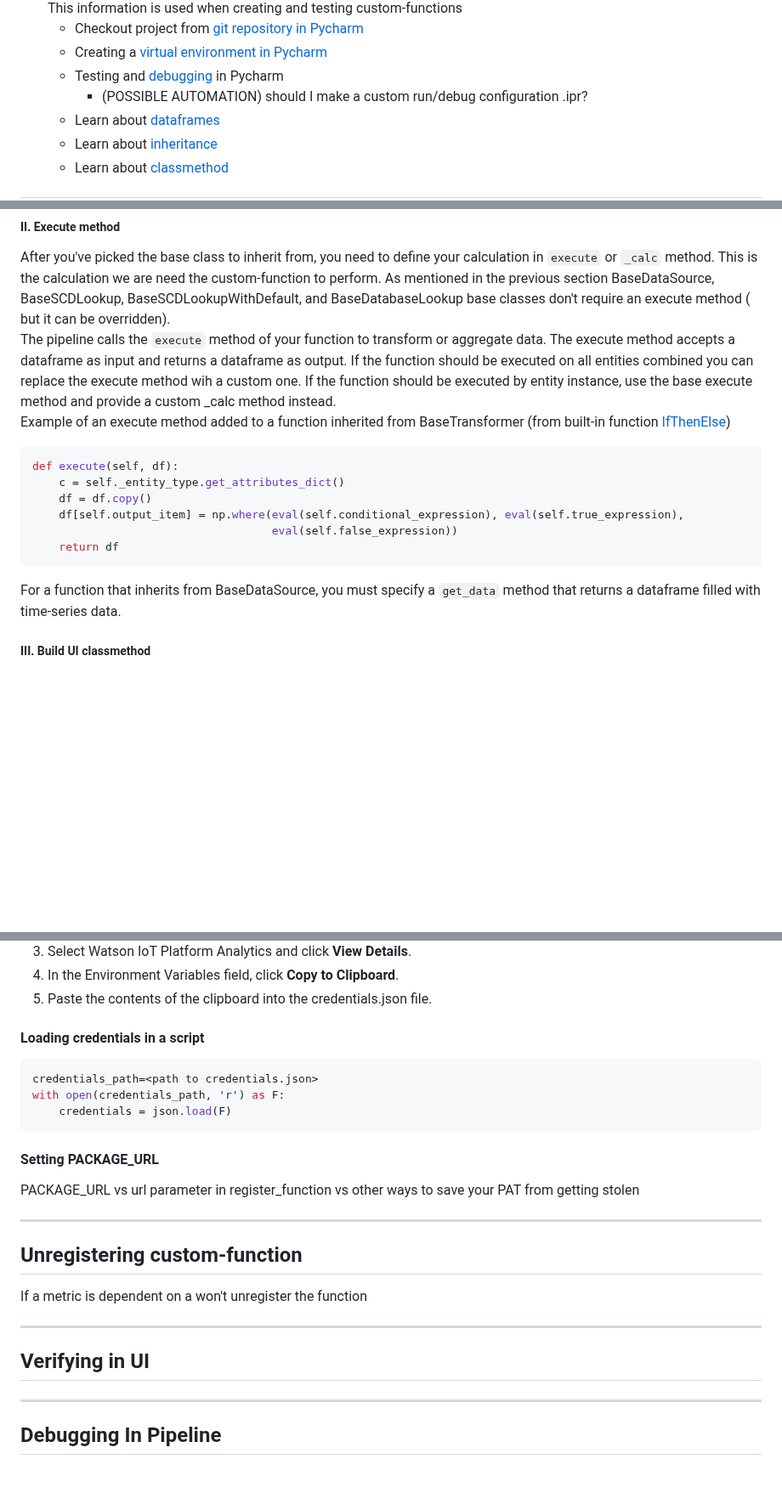
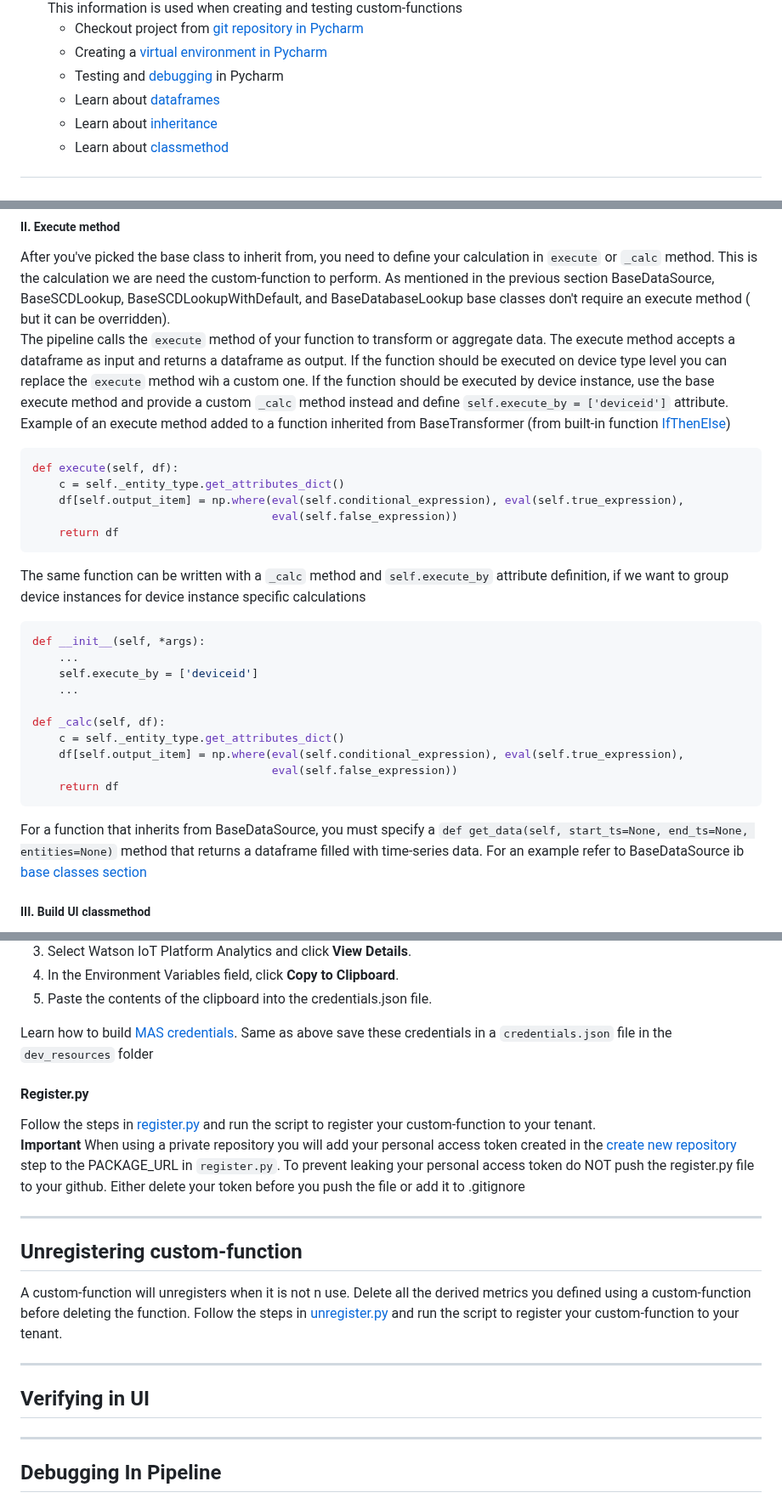
Before and after one commit to ibm-watson-iot/functions, a Markdown page: README.md, 3 parts joined by grey strips. Shown at 85% size. Rendered like a GitHub page; blank space fills up the shorter version.

````diff
--- a/README.md
+++ b/README.md
@@ -81,7 +87,6 @@ We start our journey with the set-up required to successfully develop and use a
     - Checkout project from [git repository in Pycharm](https://www.jetbrains.com/help/pycharm/set-up-a-git-repository.html#clone-repo)
     - Creating a [virtual environment in Pycharm](https://www.jetbrains.com/help/pycharm/creating-virtual-environment.html)
     - Testing and [debugging](https://www.jetbrains.com/help/pycharm/debugging-code.html) in Pycharm
-        - (POSSIBLE AUTOMATION) should I make a custom run/debug configuration .ipr?
     - Learn about [dataframes](https://pandas.pydata.org/docs/getting_started/intro_tutorials/01_table_oriented.html)
     - Learn about [inheritance](https://pythonbasics.org/inheritance/)
     - Learn about [classmethod](https://pythonbasics.org/classmethod/)
@@ -296,22 +299,37 @@ BaseDataSource, BaseSCDLookup, BaseSCDLookupWithDefault, and BaseDatabaseLookup
 execute method ( but it can be overridden).
 <br>
 The pipeline calls the `execute` method of your function to transform or aggregate data. The execute method
-accepts a dataframe as input and returns a dataframe as output. If the function should be executed on all
-entities combined you can replace the execute method wih a custom one. If the function should be executed by
-entity instance, use the base execute method and provide a custom _calc method instead.
+accepts a dataframe as input and returns a dataframe as output. If the function should be executed on
+device type level you can replace the `execute` method wih a custom one. If the function should be executed by
+device instance, use the base execute method and provide a custom `_calc` method instead and define `self.execute_by =
+['deviceid']` attribute.
 <br>
 Example of an execute method added to a function inherited from BaseTransformer (from built-in function
 [IfThenElse])
 ```python
 def execute(self, df):
     c = self._entity_type.get_attributes_dict()
-    df = df.copy()
     df[self.output_item] = np.where(eval(self.conditional_expression), eval(self.true_expression),
                                     eval(self.false_expression))
     return df
 ```
-For a function that inherits from BaseDataSource, you must specify a `get_data` method that
-returns a dataframe filled with time-series data.
+The same function can be written with a `_calc` method and `self.execute_by` attribute definition, if we want to
+group device instances for device instance specific calculations
+```python
+def __init__(self, *args):
+    ...
+    self.execute_by = ['deviceid']
+    ...
+
+def _calc(self, df):
+    c = self._entity_type.get_attributes_dict()
+    df[self.output_item] = np.where(eval(self.conditional_expression), eval(self.true_expression),
+                                    eval(self.false_expression))
+    return df
+```
+For a function that inherits from BaseDataSource, you must specify a `def get_data(self, start_ts=None, end_ts=None,
+entities=None)` method that returns a dataframe filled with time-series data. For an example refer to BaseDataSource
+ib [base classes section](#i-base-classes)
 <br>
 
 ##### III. Build UI classmethod
@@ -706,25 +767,31 @@ name the database that the function goes in when it registers
 4. In the Environment Variables field, click **Copy to Clipboard**.
 5. Paste the contents of the clipboard into the credentials.json file.
 
-#### Loading credentials in a script
+Learn how to build  [MAS credentials]. Same as above save these credentials in a `credentials.json` file in the
+`dev_resources` folder
 
-```python
-credentials_path=<path to credentials.json>
-with open(credentials_path, 'r') as F:
-    credentials = json.load(F)
-```
 
-#### Setting PACKAGE_URL
+#### Register.py
 
-PACKAGE_URL vs url parameter in register_function vs other ways to save your PAT from getting stolen
+Follow the steps in [register.py](./scripts/register.py) and run the script to register your custom-function to your
+tenant. <br>
+**Important**  When using a private repository you will add your personal
+access token created in the [create new repository](#create-new-repository) step to the PACKAGE_URL in `register.py`.
+To prevent leaking your personal access token do NOT push the register.py file to your github. Either delete your
+token before you push the file or add it to .gitignore
+
 
 -----------
 ## Unregistering custom-function
 
-If a metric is dependent on a won't unregister the function
+A custom-function will unregisters when it is not n use. Delete all the derived metrics you defined using a
+custom-function before deleting the function. Follow the steps in [unregister.py](./scripts/unregister.py) and run the
+script to register your custom-function to your
+tenant. <br>
 
 -----------
 ## Verifying in UI
 
+
 -----------
 ## Debugging In Pipeline
````
Also changed, not shown: other parts of README.md (+118 -71 lines), readme-images/create_empty_repo.gif (added), 12 other files.
